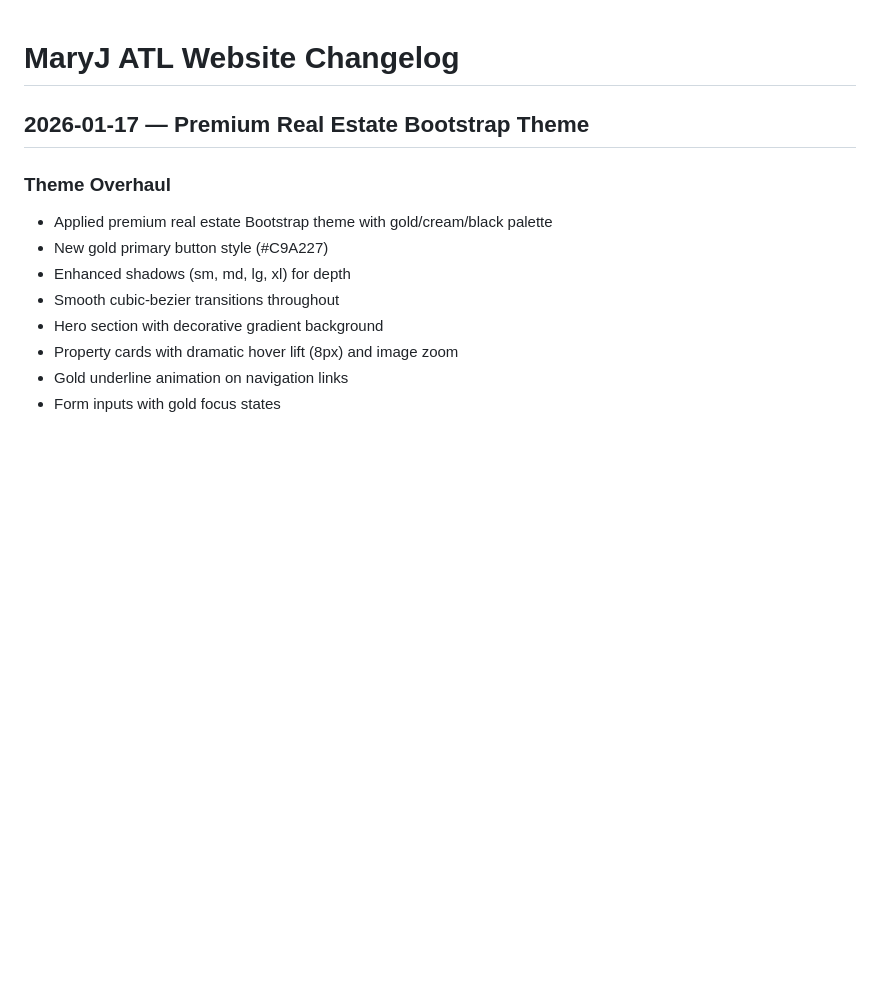
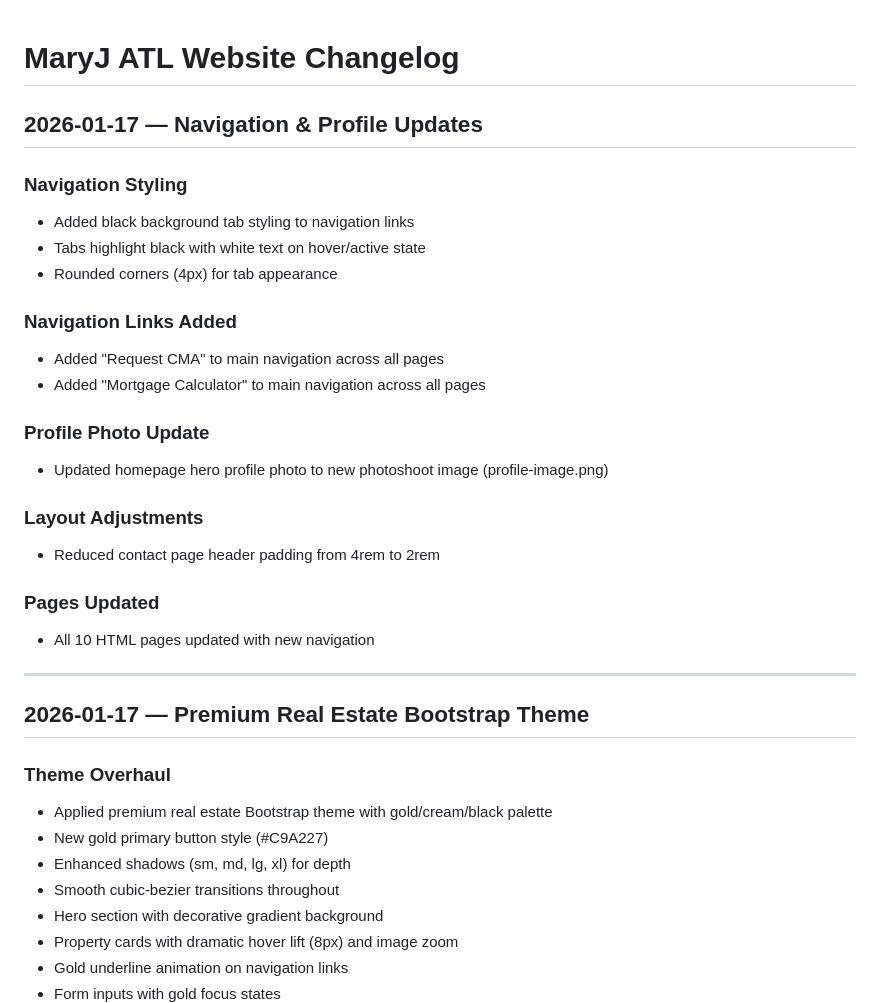
Before and after one commit to Jcodevisible/maryjatl-website, a Markdown page: CHANGELOG.md, the part around the change. Drawn GitHub-style; blank space fills up the shorter version.

Commit message:
Update CHANGELOG with navigation and profile changes
Co-Authored-By: Claude Opus 4.5 <noreply@anthropic.com>

```diff
--- a/CHANGELOG.md
+++ b/CHANGELOG.md
@@ -1,4 +1,26 @@
 # MaryJ ATL Website Changelog
+
+## 2026-01-17 — Navigation & Profile Updates
+
+### Navigation Styling
+- Added black background tab styling to navigation links
+- Tabs highlight black with white text on hover/active state
+- Rounded corners (4px) for tab appearance
+
+### Navigation Links Added
+- Added "Request CMA" to main navigation across all pages
+- Added "Mortgage Calculator" to main navigation across all pages
+
+### Profile Photo Update
+- Updated homepage hero profile photo to new photoshoot image (profile-image.png)
+
+### Layout Adjustments
+- Reduced contact page header padding from 4rem to 2rem
+
+### Pages Updated
+- All 10 HTML pages updated with new navigation
+
+---
 
 ## 2026-01-17 — Premium Real Estate Bootstrap Theme
 
```
